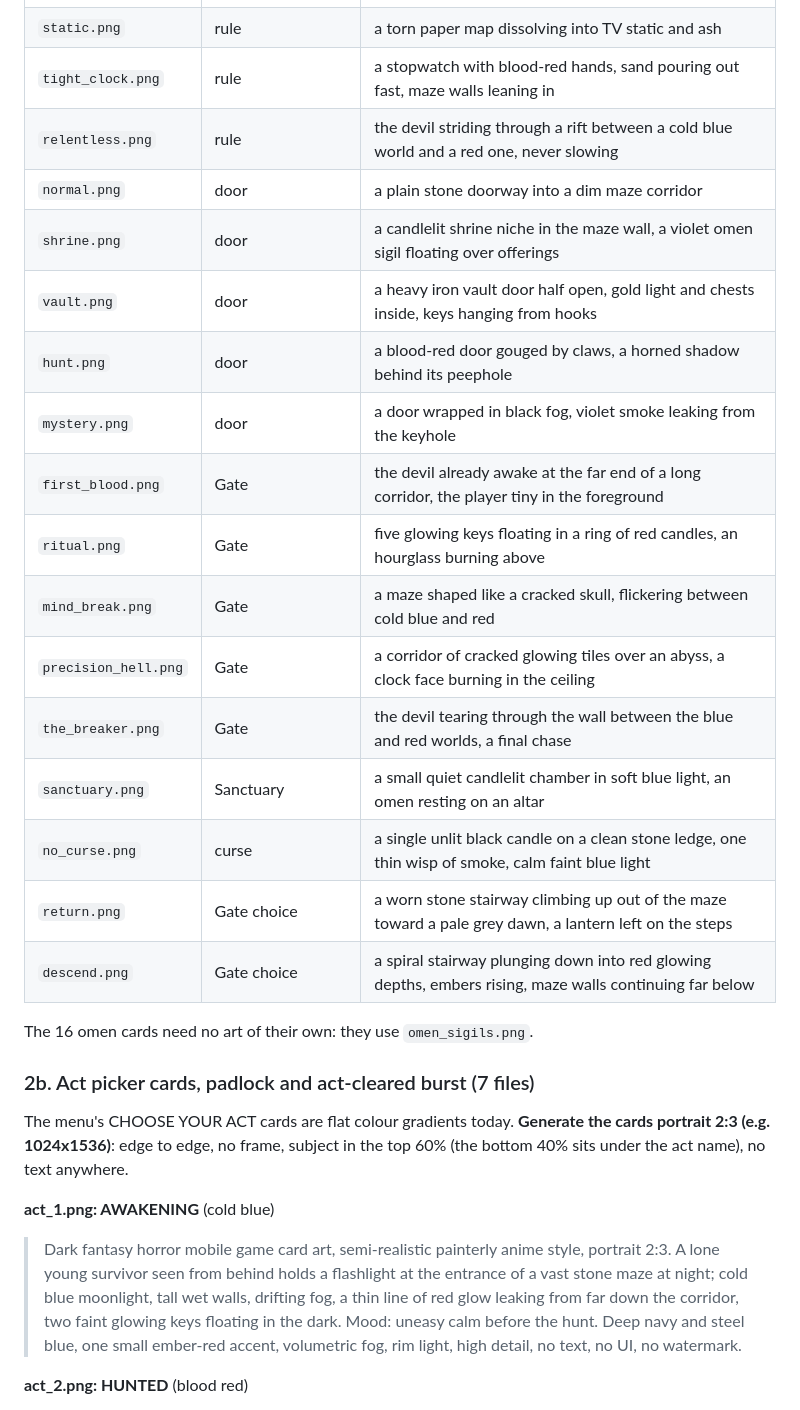
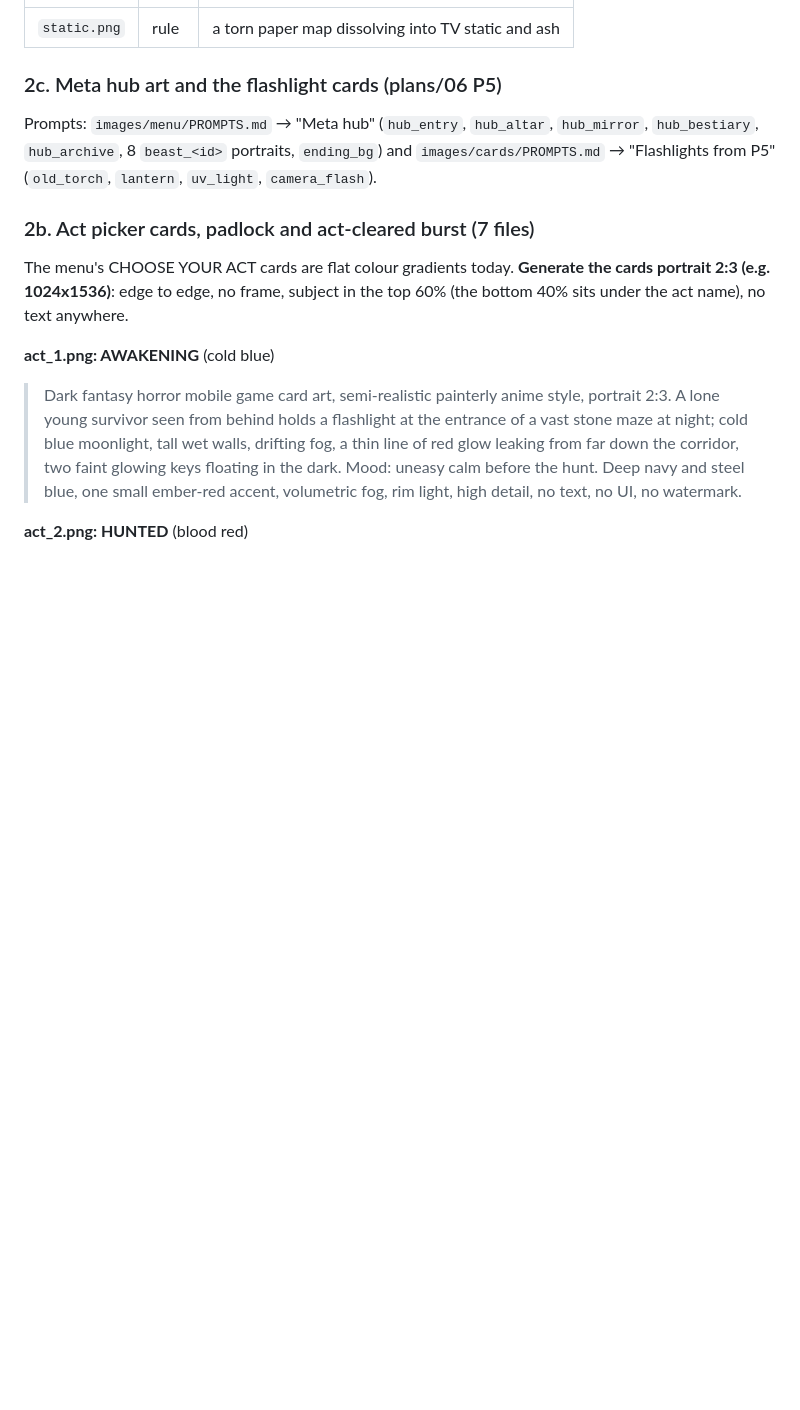
Before and after one commit to R4Flutter/FearFlip, a Markdown page: godot/assets/MISSING_ASSETS.md, the part around one of its changes. Rendered like a GitHub page; blank space fills up the shorter version.

```diff
--- a/godot/assets/MISSING_ASSETS.md
+++ b/godot/assets/MISSING_ASSETS.md
@@ -104,22 +49,10 @@ fog, glowing rim light, no text/UI/watermark/letters/numbers.
 | `static.png` | rule | a torn paper map dissolving into TV static and ash |
-| `tight_clock.png` | rule | a stopwatch with blood-red hands, sand pouring out fast, maze walls leaning in |
-| `relentless.png` | rule | the devil striding through a rift between a cold blue world and a red one, never slowing |
-| `normal.png` | door | a plain stone doorway into a dim maze corridor |
-| `shrine.png` | door | a candlelit shrine niche in the maze wall, a violet omen sigil floating over offerings |
-| `vault.png` | door | a heavy iron vault door half open, gold light and chests inside, keys hanging from hooks |
-| `hunt.png` | door | a blood-red door gouged by claws, a horned shadow behind its peephole |
-| `mystery.png` | door | a door wrapped in black fog, violet smoke leaking from the keyhole |
-| `first_blood.png` | Gate | the devil already awake at the far end of a long corridor, the player tiny in the foreground |
-| `ritual.png` | Gate | five glowing keys floating in a ring of red candles, an hourglass burning above |
-| `mind_break.png` | Gate | a maze shaped like a cracked skull, flickering between cold blue and red |
-| `precision_hell.png` | Gate | a corridor of cracked glowing tiles over an abyss, a clock face burning in the ceiling |
-| `the_breaker.png` | Gate | the devil tearing through the wall between the blue and red worlds, a final chase |
-| `sanctuary.png` | Sanctuary | a small quiet candlelit chamber in soft blue light, an omen resting on an altar |
-| `no_curse.png` | curse | a single unlit black candle on a clean stone ledge, one thin wisp of smoke, calm faint blue light |
-| `return.png` | Gate choice | a worn stone stairway climbing up out of the maze toward a pale grey dawn, a lantern left on the steps |
-| `descend.png` | Gate choice | a spiral stairway plunging down into red glowing depths, embers rising, maze walls continuing far below |
 
-The 16 omen cards need no art of their own: they use `omen_sigils.png`.
+### 2c. Meta hub art and the flashlight cards (plans/06 P5)
+
+Prompts: `images/menu/PROMPTS.md` → "Meta hub" (`hub_entry`, `hub_altar`, `hub_mirror`, `hub_bestiary`,
+`hub_archive`, 8 `beast_<id>` portraits, `ending_bg`) and `images/cards/PROMPTS.md` → "Flashlights from P5"
+(`old_torch`, `lantern`, `uv_light`, `camera_flash`).
 
 ### 2b. Act picker cards, padlock and act-cleared burst (7 files)
 
```
Also changed, not shown: other parts of godot/assets/MISSING_ASSETS.md (+31 -88 lines), CLAUDE.md (+2 -2 lines), godot/assets/ASSET_PROMPTS.md (+7 -8 lines).
